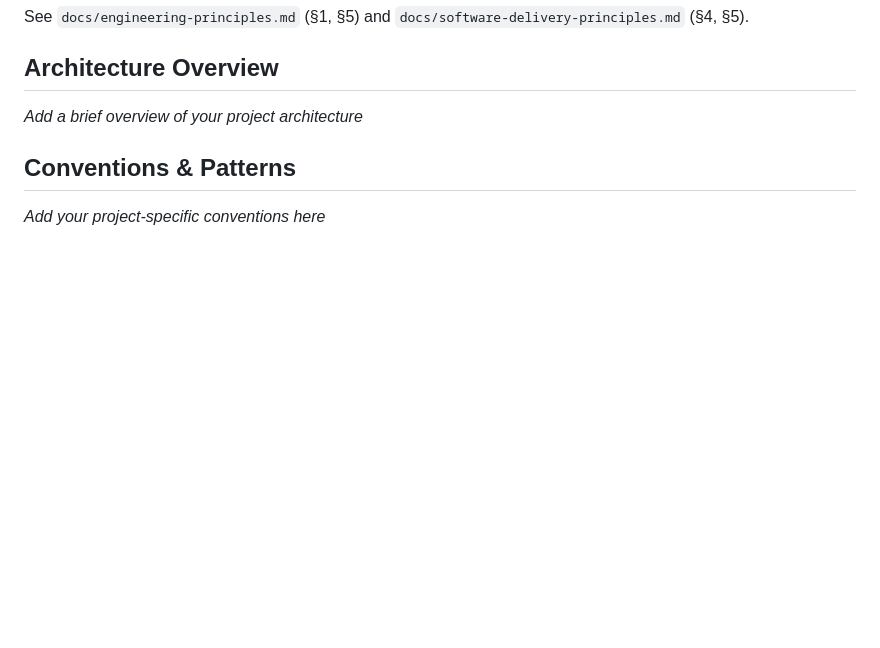
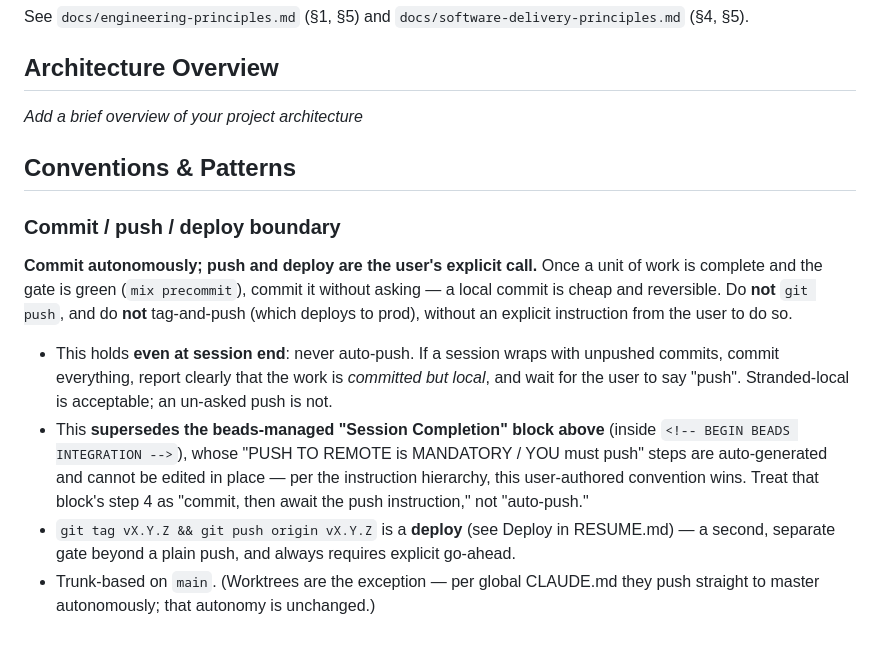
Before and after one commit to davewil/predictex, a Markdown page: CLAUDE.md, the part around the change. GitHub-like rendering; blank space fills up the shorter version.

Commit message:
docs: commit autonomously, but push/tag-push are the user's explicit call
Adjusts the workflow boundary: a local commit is cheap and reversible, so
commit completed green work without asking. The decision that needs explicit
go-ahead is push (outward-facing, runs CI) and tag/push (deploys to prod) —
including at session end, where nothing is auto-pushed.

The authoritative rule lives in CLAUDE.md "Conventions & Patterns" (outside the
beads-managed block, so it survives regeneration) and supersedes the managed
"Session Completion" auto-push steps. RESUME.md carries the one-line pointer.

Co-Authored-By: Claude Opus 4.8 (1M context) <noreply@anthropic.com>

```diff
--- a/CLAUDE.md
+++ b/CLAUDE.md
@@ -105,4 +105,22 @@ _Add a brief overview of your project architecture_
 
 ## Conventions & Patterns
 
-_Add your project-specific conventions here_
+### Commit / push / deploy boundary
+
+**Commit autonomously; push and deploy are the user's explicit call.** Once a unit of
+work is complete and the gate is green (`mix precommit`), commit it without asking — a
+local commit is cheap and reversible. Do **not** `git push`, and do **not** tag-and-push
+(which deploys to prod), without an explicit instruction from the user to do so.
+
+- This holds **even at session end**: never auto-push. If a session wraps with unpushed
+  commits, commit everything, report clearly that the work is *committed but local*, and
+  wait for the user to say "push". Stranded-local is acceptable; an un-asked push is not.
+- This **supersedes the beads-managed "Session Completion" block above** (inside
+  `<!-- BEGIN BEADS INTEGRATION -->`), whose "PUSH TO REMOTE is MANDATORY / YOU must push"
+  steps are auto-generated and cannot be edited in place — per the instruction hierarchy,
+  this user-authored convention wins. Treat that block's step 4 as "commit, then await the
+  push instruction," not "auto-push."
+- `git tag vX.Y.Z && git push origin vX.Y.Z` is a **deploy** (see Deploy in RESUME.md) — a
+  second, separate gate beyond a plain push, and always requires explicit go-ahead.
+- Trunk-based on `main`. (Worktrees are the exception — per global CLAUDE.md they push
+  straight to master autonomously; that autonomy is unchanged.)
```
Also changed, not shown: RESUME.md (+3 -1 lines).
